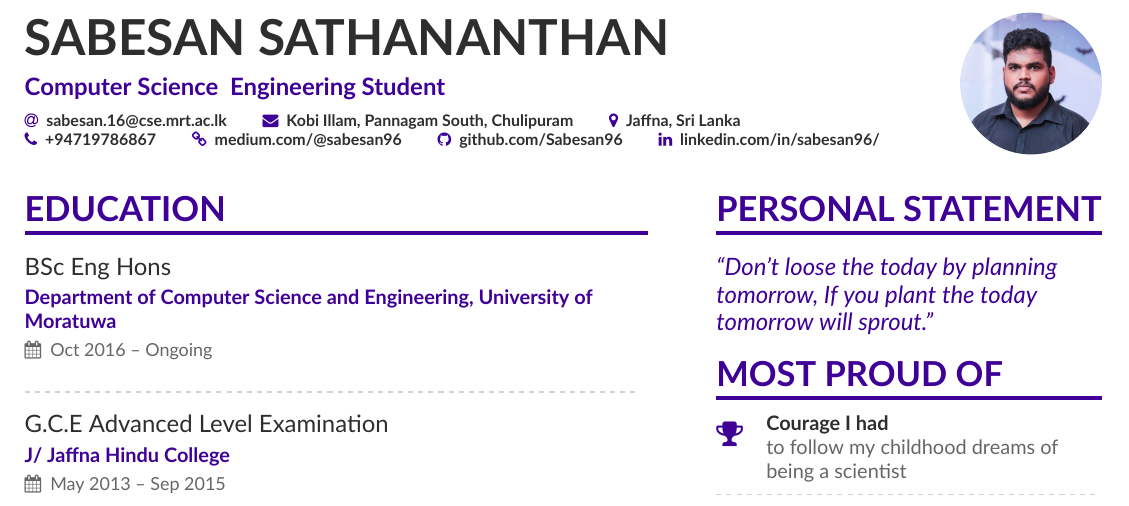
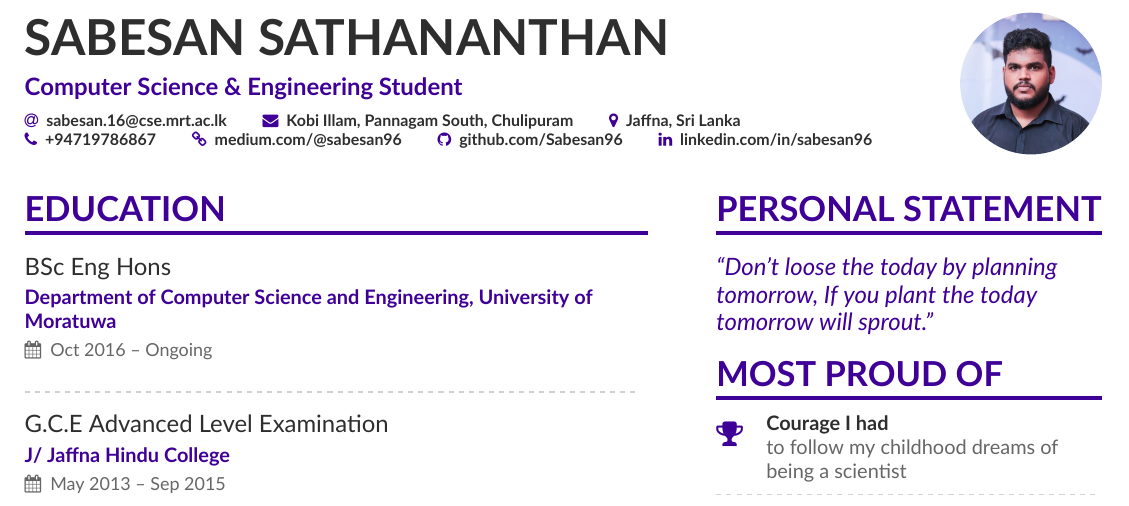
Before and after one commit to Sabesan96/Resume, a LaTeX CV (main.tex): part of page 1 of 2, cut so that both start at the same text. Compiled offline with XeLaTeX.

Commit message:
Updates from ShareLaTeX

```diff
--- a/main.tex
+++ b/main.tex
@@ -60,7 +60,7 @@
 
 \begin{document}
 \name{SABESAN SATHANANTHAN}
-  \tagline{Computer Science & Engineering Student}
+  \tagline{Computer Science \& Engineering Student}
 % Cropped to square from https://en.wikipedia.org/wiki/Marissa_Mayer#/media/File:Marissa_Mayer_May_2014_(cropped).jpg, CC-BY 2.0
 \photo{2.5cm}{me}
 \personalinfo{%
```
Also changed, not shown: main.tex (2 more changed lines).
